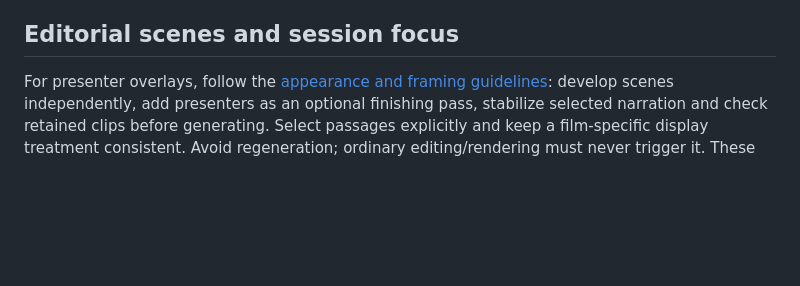
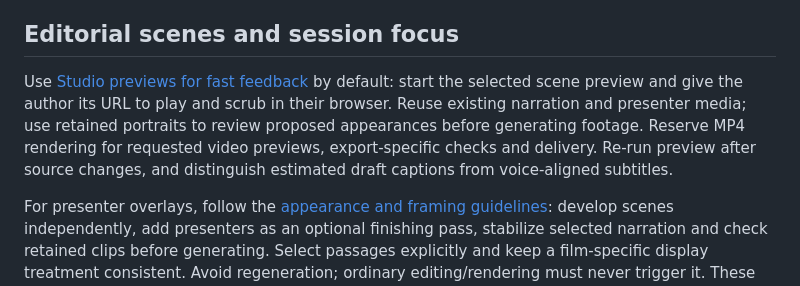
Before and after one commit to mbackschat/explainery-core, a Markdown page: CLAUDE.md, the part around the change. Drawn GitHub-style; blank space fills up the shorter version.

```diff
--- a/CLAUDE.md
+++ b/CLAUDE.md
@@ -46,6 +46,8 @@ Read the [README workflow](README.md#the-workflow-at-a-glance) for authoring com
 Beat anchoring is an authoring convention, not a runtime restriction: compositions also use numeric starts, offsets, and tween durations. The runtime rejects missing beats and timelines longer than their composition; it does not automatically retime tweens or reflow changed copy. Do not describe replacing narration or wording as a guarantee that no composition edits are needed.
 
 ## Editorial scenes and session focus
+
+Use [Studio previews for fast feedback](docs/authoring.md#use-studio-for-fast-feedback) by default: start the selected scene preview and give the author its URL to play and scrub in their browser. Reuse existing narration and presenter media; use retained portraits to review proposed appearances before generating footage. Reserve MP4 rendering for requested video previews, export-specific checks and delivery. Re-run preview after source changes, and distinguish estimated draft captions from voice-aligned subtitles.
 
 For presenter overlays, follow the [appearance and framing guidelines](docs/authoring.md#use-presenters-selectively): develop scenes independently, add presenters as an optional finishing pass, stabilize selected narration and check retained clips before generating. Select passages explicitly and keep a film-specific display treatment consistent. Avoid regeneration; ordinary editing/rendering must never trigger it. These guidelines do not broaden paid-service authorization.
 
```
Also changed, not shown: README.md (+2 -0 lines), docs/authoring.md (+11 -2 lines).
